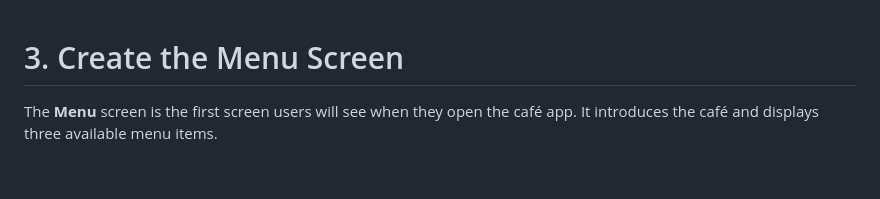
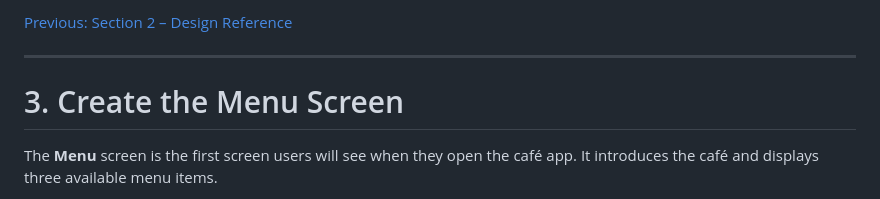
Before and after one commit to r2sath/design-workshop, a Markdown page: Intro to Figma/03-create-the-menu-screen.md, the part around one of its changes. Rendered like a GitHub page; blank space fills up the shorter version.

Commit message:
Update links for previous and next sections

```diff
--- a/Intro to Figma/03-create-the-menu-screen.md
+++ b/Intro to Figma/03-create-the-menu-screen.md
@@ -1,3 +1,7 @@
+[Previous: Section 2 – Design Reference](02-design-reference.md)
+
+---
+
 # 3. Create the Menu Screen
 
 The **Menu** screen is the first screen users will see when they open the café app. It introduces the café and displays three available menu items.
```
Also changed, not shown: other parts of Intro to Figma/03-create-the-menu-screen.md (+1 -1 lines).
